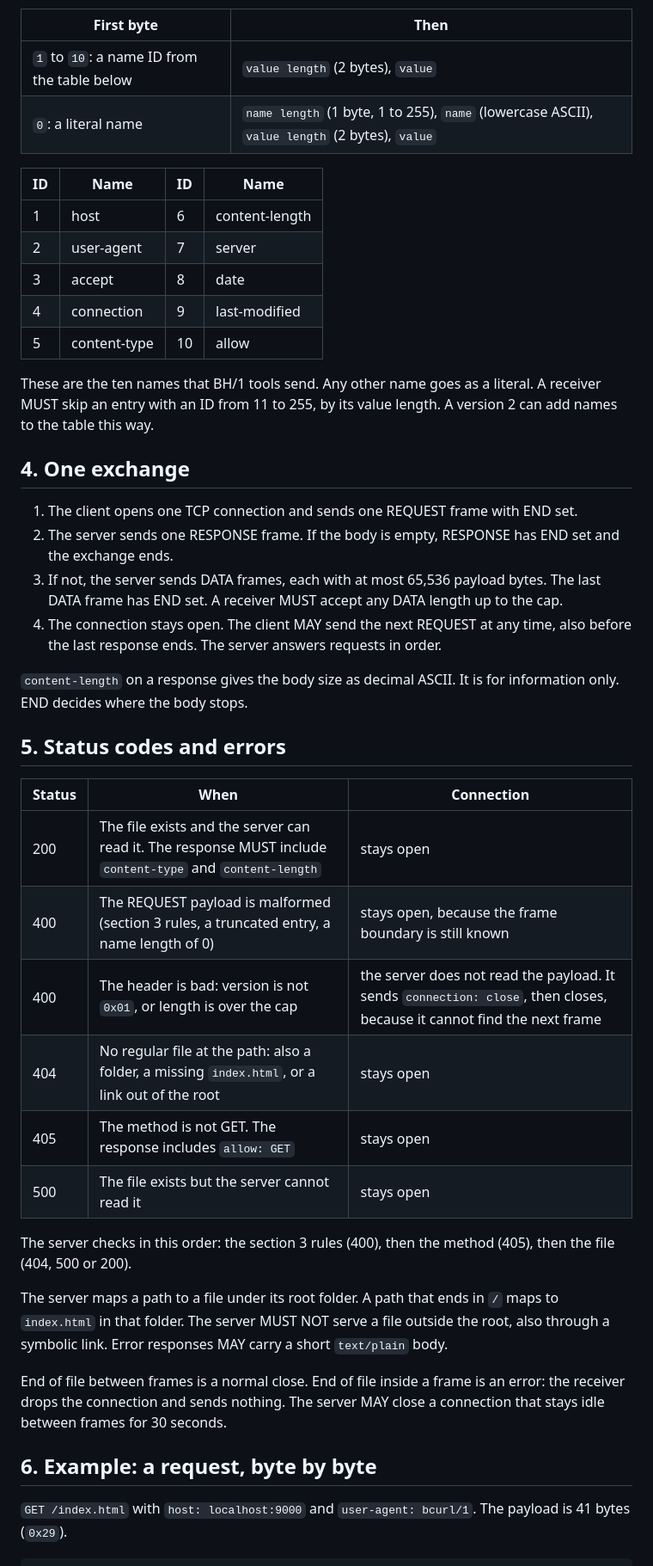
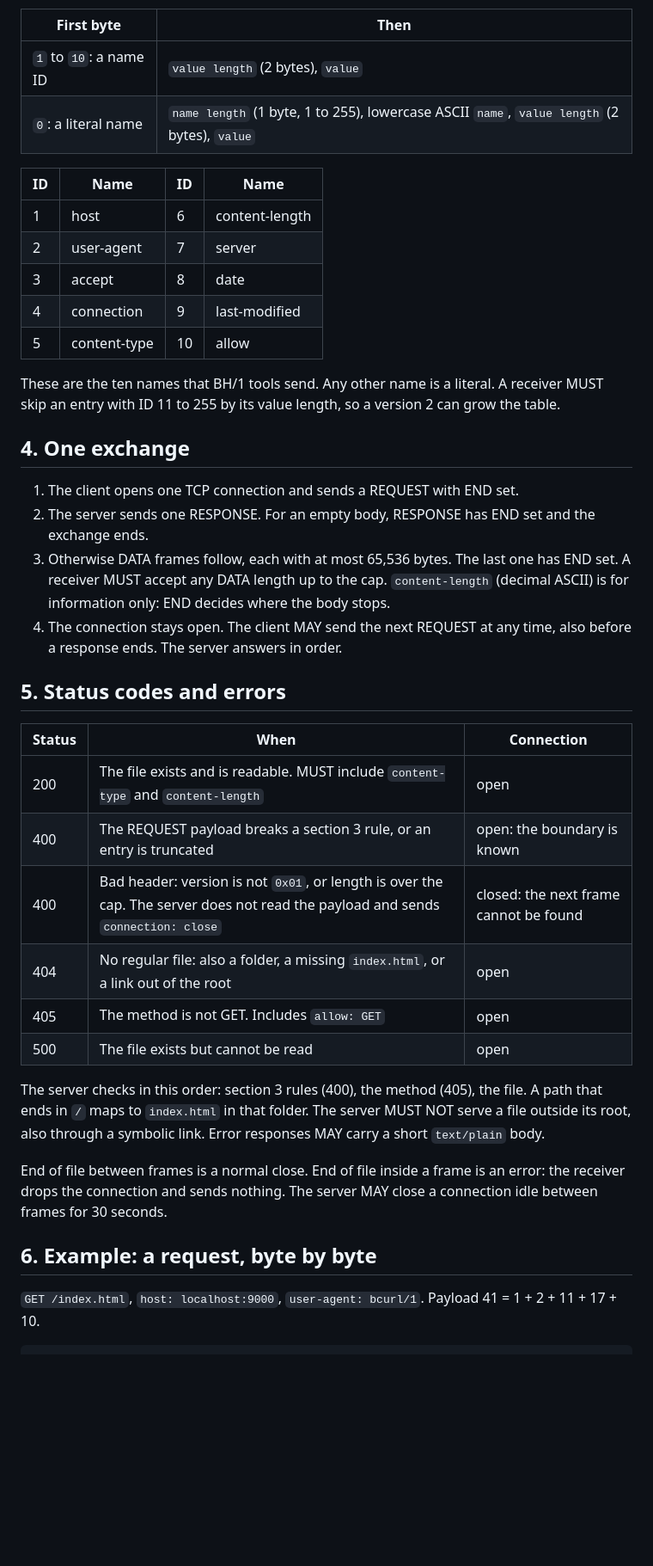
Before and after one commit to SammyUrfen/binary-http, a Markdown page: SPEC.md, the part around one of its changes. Shown at 86% size. Drawn GitHub-style; blank space fills up the shorter version.

````diff
--- a/SPEC.md
+++ b/SPEC.md
@@ -51,8 +45,8 @@ A client that gets DATA before RESPONSE, or a RESPONSE payload under 2 bytes, ha
 
 | First byte | Then |
 |---|---|
-| `1` to `10`: a name ID from the table below | `value length` (2 bytes), `value` |
-| `0`: a literal name | `name length` (1 byte, 1 to 255), `name` (lowercase ASCII), `value length` (2 bytes), `value` |
+| `1` to `10`: a name ID | `value length` (2 bytes), `value` |
+| `0`: a literal name | `name length` (1 byte, 1 to 255), lowercase ASCII `name`, `value length` (2 bytes), `value` |
 
 | ID | Name | ID | Name |
 |---|---|---|---|
@@ -62,36 +56,32 @@ A client that gets DATA before RESPONSE, or a RESPONSE payload under 2 bytes, ha
 | 4 | connection | 9 | last-modified |
 | 5 | content-type | 10 | allow |
 
-These are the ten names that BH/1 tools send. Any other name goes as a literal. A receiver MUST skip an entry with an ID from 11 to 255, by its value length. A version 2 can add names to the table this way.
+These are the ten names that BH/1 tools send. Any other name is a literal. A receiver MUST skip an entry with ID 11 to 255 by its value length, so a version 2 can grow the table.
 
 ## 4. One exchange
 
-1. The client opens one TCP connection and sends one REQUEST frame with END set.
-2. The server sends one RESPONSE frame. If the body is empty, RESPONSE has END set and the exchange ends.
-3. If not, the server sends DATA frames, each with at most 65,536 payload bytes. The last DATA frame has END set. A receiver MUST accept any DATA length up to the cap.
-4. The connection stays open. The client MAY send the next REQUEST at any time, also before the last response ends. The server answers requests in order.
-
-`content-length` on a response gives the body size as decimal ASCII. It is for information only. END decides where the body stops.
+1. The client opens one TCP connection and sends a REQUEST with END set.
+2. The server sends one RESPONSE. For an empty body, RESPONSE has END set and the exchange ends.
+3. Otherwise DATA frames follow, each with at most 65,536 bytes. The last one has END set. A receiver MUST accept any DATA length up to the cap. `content-length` (decimal ASCII) is for information only: END decides where the body stops.
+4. The connection stays open. The client MAY send the next REQUEST at any time, also before a response ends. The server answers in order.
 
 ## 5. Status codes and errors
 
 | Status | When | Connection |
 |---|---|---|
-| 200 | The file exists and the server can read it. The response MUST include `content-type` and `content-length` | stays open |
-| 400 | The REQUEST payload is malformed (section 3 rules, a truncated entry, a name length of 0) | stays open, because the frame boundary is still known |
-| 400 | The header is bad: version is not `0x01`, or length is over the cap | the server does not read the payload. It sends `connection: close`, then closes, because it cannot find the next frame |
-| 404 | No regular file at the path: also a folder, a missing `index.html`, or a link out of the root | stays open |
-| 405 | The method is not GET. The response includes `allow: GET` | stays open |
-| 500 | The file exists but the server cannot read it | stays open |
+| 200 | The file exists and is readable. MUST include `content-type` and `content-length` | open |
+| 400 | The REQUEST payload breaks a section 3 rule, or an entry is truncated | open: the boundary is known |
+| 400 | Bad header: version is not `0x01`, or length is over the cap. The server does not read the payload and sends `connection: close` | closed: the next frame cannot be found |
+| 404 | No regular file: also a folder, a missing `index.html`, or a link out of the root | open |
+| 405 | The method is not GET. Includes `allow: GET` | open |
+| 500 | The file exists but cannot be read | open |
 
-The server checks in this order: the section 3 rules (400), then the method (405), then the file (404, 500 or 200).
+The server checks in this order: section 3 rules (400), the method (405), the file. A path that ends in `/` maps to `index.html` in that folder. The server MUST NOT serve a file outside its root, also through a symbolic link. Error responses MAY carry a short `text/plain` body.
 
-The server maps a path to a file under its root folder. A path that ends in `/` maps to `index.html` in that folder. The server MUST NOT serve a file outside the root, also through a symbolic link. Error responses MAY carry a short `text/plain` body.
-
-End of file between frames is a normal close. End of file inside a frame is an error: the receiver drops the connection and sends nothing. The server MAY close a connection that stays idle between frames for 30 seconds.
+End of file between frames is a normal close. End of file inside a frame is an error: the receiver drops the connection and sends nothing. The server MAY close a connection idle between frames for 30 seconds.
 
 ## 6. Example: a request, byte by byte
 
-`GET /index.html` with `host: localhost:9000` and `user-agent: bcurl/1`. The payload is 41 bytes (`0x29`).
+`GET /index.html`, `host: localhost:9000`, `user-agent: bcurl/1`. Payload 41 = 1 + 2 + 11 + 17 + 10.
 
 ```
````
Also changed, not shown: other parts of SPEC.md (+27 -40 lines).
